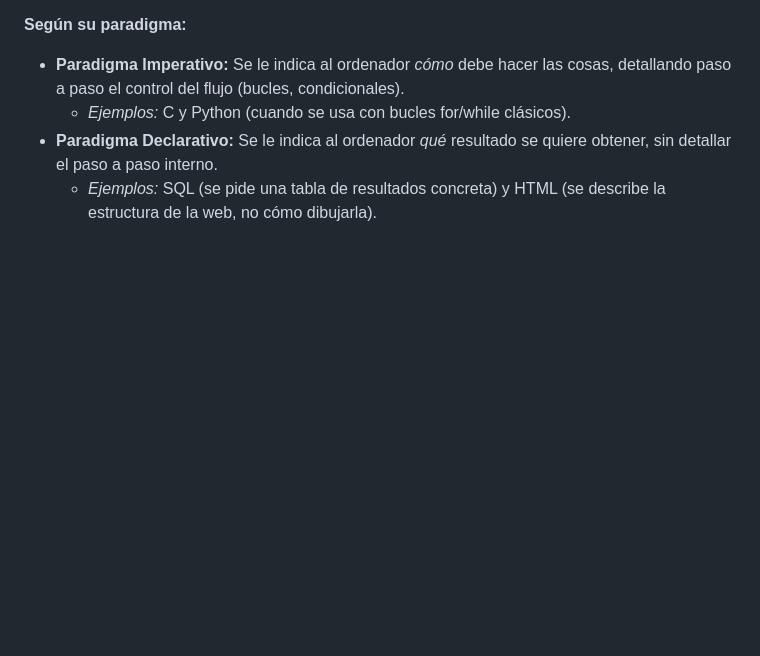
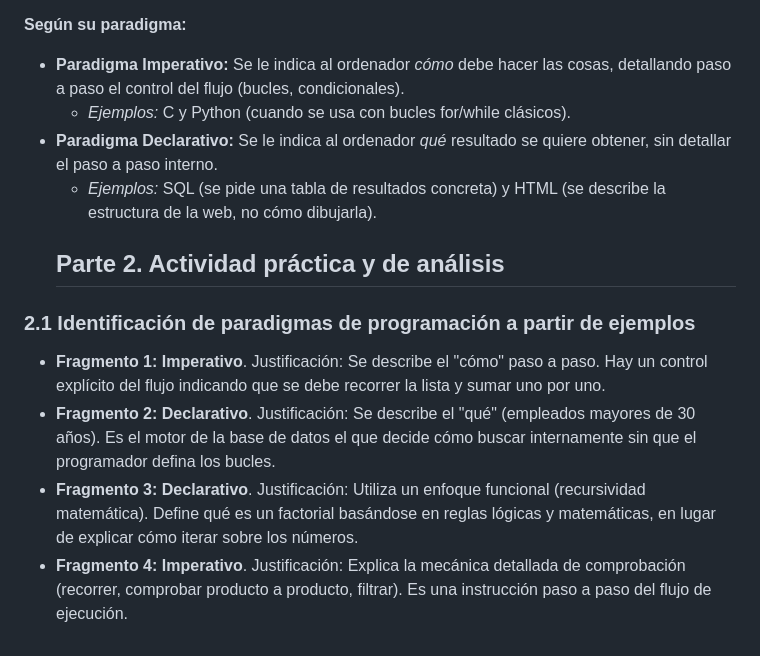
Before and after one commit to odincarballido-byte/Reconocimiento-de-Elementos-en-el-Desarrollo-de-un-Programa-Inform-tico, a Markdown page: INFORME.md, the part around the change. Rendered like a GitHub page; blank space fills up the shorter version.

Commit message:
docs: resolver identificacion de paradigmas en los fragmentos

```diff
--- a/INFORME.md
+++ b/INFORME.md
@@ -31,3 +31,11 @@
     *   *Ejemplos:* C y Python (cuando se usa con bucles for/while clásicos).
 *   **Paradigma Declarativo:** Se le indica al ordenador *qué* resultado se quiere obtener, sin detallar el paso a paso interno.
     *   *Ejemplos:* SQL (se pide una tabla de resultados concreta) y HTML (se describe la estructura de la web, no cómo dibujarla).
+    ## Parte 2. Actividad práctica y de análisis
+
+### 2.1 Identificación de paradigmas de programación a partir de ejemplos
+
+*   **Fragmento 1:** **Imperativo**. Justificación: Se describe el "cómo" paso a paso. Hay un control explícito del flujo indicando que se debe recorrer la lista y sumar uno por uno.
+*   **Fragmento 2:** **Declarativo**. Justificación: Se describe el "qué" (empleados mayores de 30 años). Es el motor de la base de datos el que decide cómo buscar internamente sin que el programador defina los bucles.
+*   **Fragmento 3:** **Declarativo**. Justificación: Utiliza un enfoque funcional (recursividad matemática). Define qué es un factorial basándose en reglas lógicas y matemáticas, en lugar de explicar cómo iterar sobre los números.
+*   **Fragmento 4:** **Imperativo**. Justificación: Explica la mecánica detallada de comprobación (recorrer, comprobar producto a producto, filtrar). Es una instrucción paso a paso del flujo de ejecución.
```
